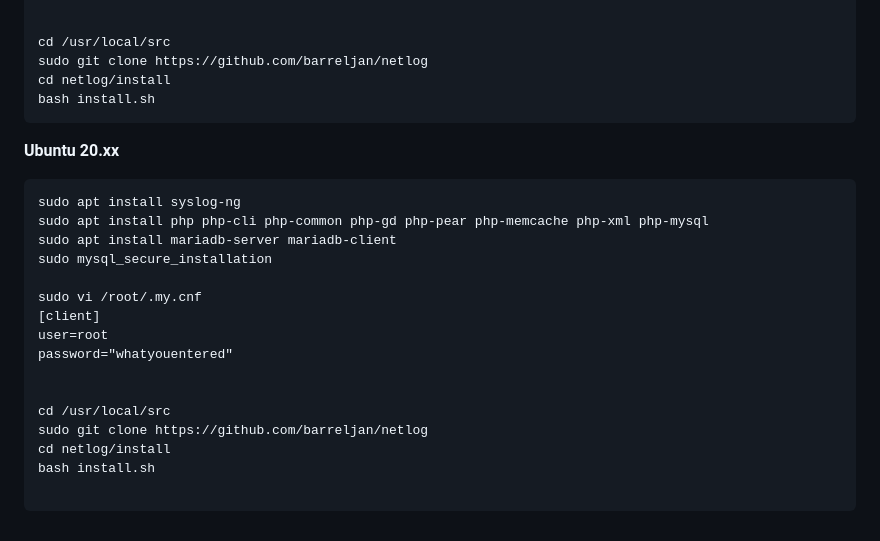
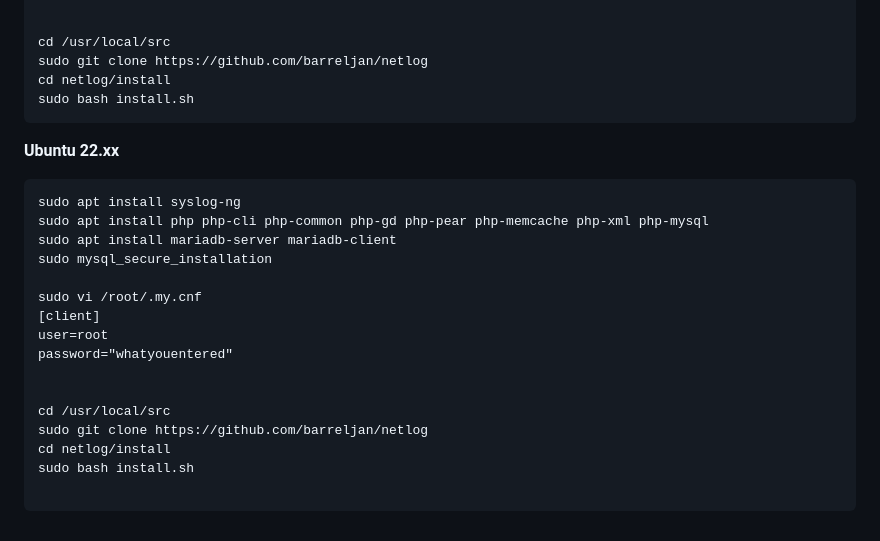
Before and after one commit to barreljan/netlog, a Markdown page: docs/installation.md, the part around the change. Rendered like a GitHub page.

Commit message:
Minor fix in clean install instr.

````diff
--- a/docs/installation.md
+++ b/docs/installation.md
@@ -124,10 +124,10 @@ password="whatyouentered"
 cd /usr/local/src
 sudo git clone https://github.com/barreljan/netlog
 cd netlog/install
-bash install.sh
+sudo bash install.sh
 ```
 
-**Ubuntu 20.xx**
+**Ubuntu 22.xx**
 
 ```sudo apt remove rsyslog
 sudo apt install syslog-ng
@@ -144,6 +144,6 @@ password="whatyouentered"
 cd /usr/local/src
 sudo git clone https://github.com/barreljan/netlog
 cd netlog/install
-bash install.sh
+sudo bash install.sh
 
 ```
````
